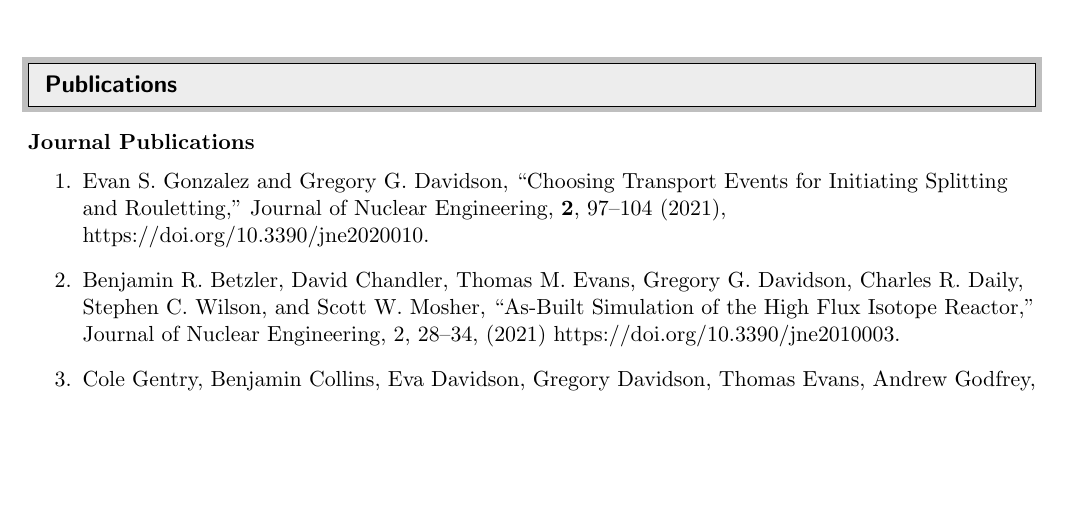
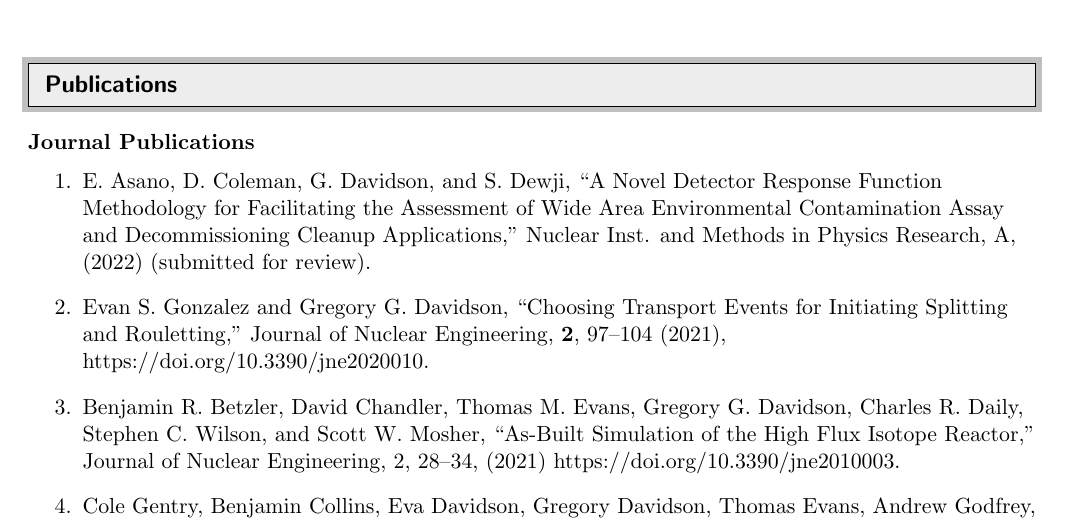
Before and after one commit to davidsgr/cv, a LaTeX CV (cv/cv.tex): part of page 3 of 13, cut so that both start at the same text, the shorter picture padded with empty space. Compiled offline with pdfLaTeX.

Commit message:
Add submitted NIMS paper to CV

```diff
--- a/cv/cv.tex
+++ b/cv/cv.tex
@@ -234,6 +234,10 @@
 
 \leftsubheading{Journal Publications}
 \begin{enumerate}
+  \item E. Asano, D. Coleman, G. Davidson, and S. Dewji, ``A Novel Detector
+    Response Function Methodology for Facilitating the Assessment of Wide Area
+    Environmental Contamination Assay and Decommissioning Cleanup Applications,'' Nuclear Inst. and Methods in Physics Research, A, (2022) (submitted for
+    review).
   \item Evan S. Gonzalez and Gregory G. Davidson, ``Choosing Transport
     Events for Initiating Splitting and Rouletting,'' Journal of
     Nuclear Engineering, \textbf{2}, 97--104 (2021),
```
